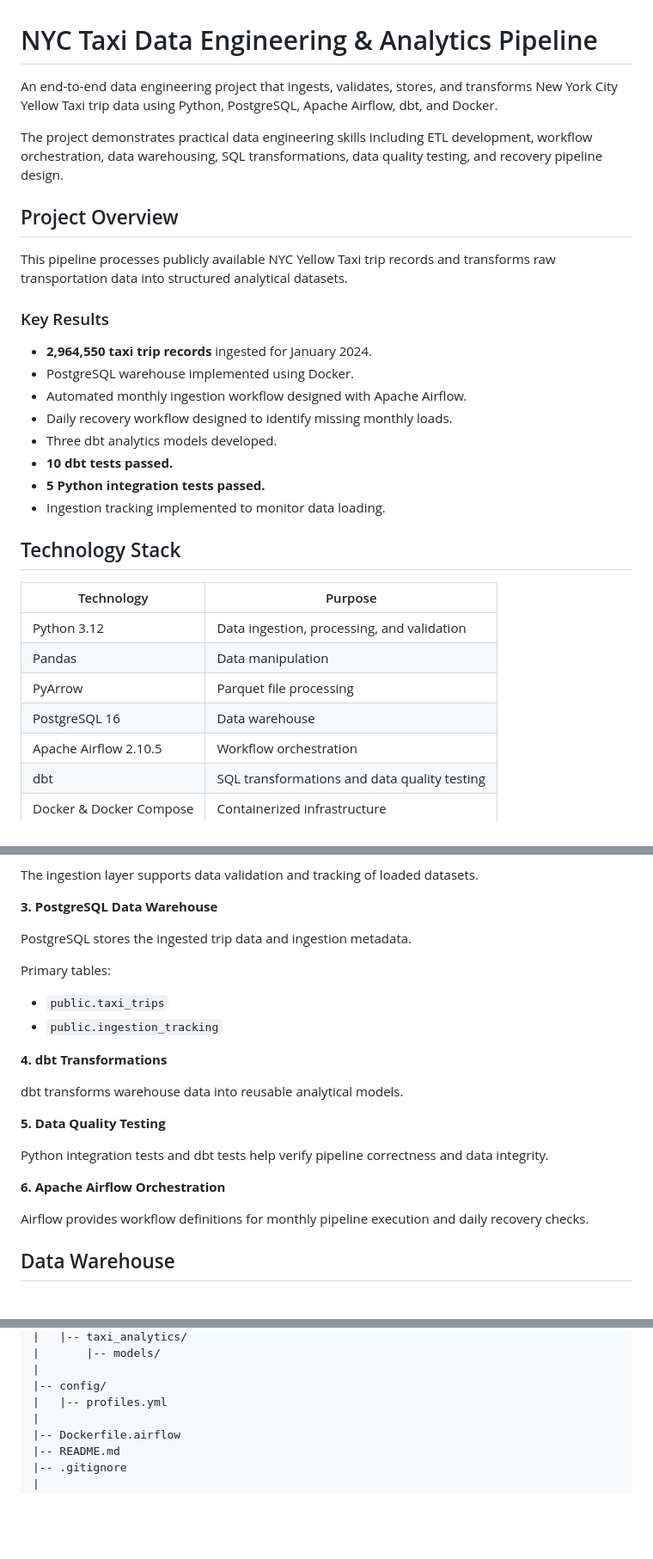
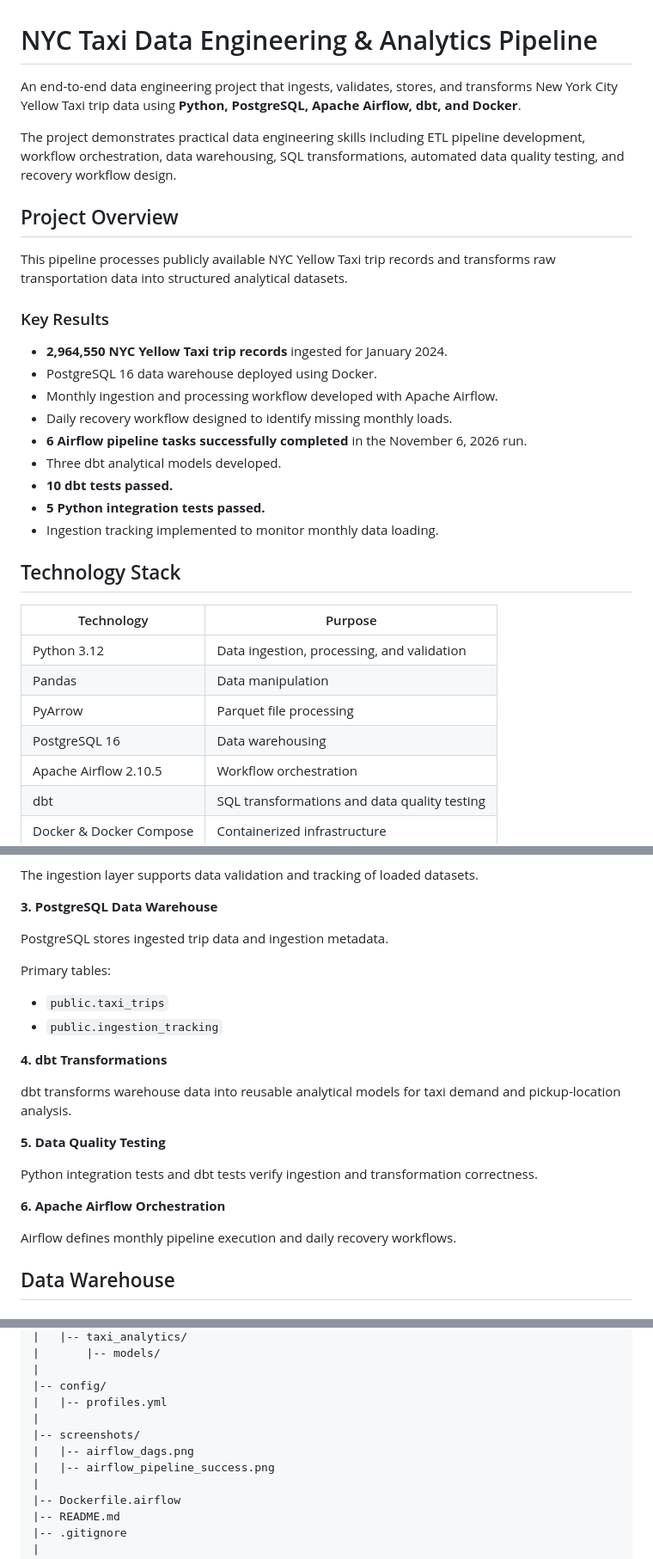
Before and after one commit to GraciousRegina/nyc-taxi-data-engineering, a Markdown page: README.md, 3 parts joined by grey strips. Shown at 86% size. GitHub-like rendering; blank space fills up the shorter version.

```diff
--- a/README.md
+++ b/README.md
@@ -1,9 +1,9 @@
 
 # NYC Taxi Data Engineering & Analytics Pipeline
 
-An end-to-end data engineering project that ingests, validates, stores, and transforms New York City Yellow Taxi trip data using Python, PostgreSQL, Apache Airflow, dbt, and Docker.
+An end-to-end data engineering project that ingests, validates, stores, and transforms New York City Yellow Taxi trip data using **Python, PostgreSQL, Apache Airflow, dbt, and Docker**.
 
-The project demonstrates practical data engineering skills including ETL development, workflow orchestration, data warehousing, SQL transformations, data quality testing, and recovery pipeline design.
+The project demonstrates practical data engineering skills including ETL pipeline development, workflow orchestration, data warehousing, SQL transformations, automated data quality testing, and recovery workflow design.
 
 ## Project Overview
 
@@ -11,14 +11,15 @@ This pipeline processes publicly available NYC Yellow Taxi trip records and tran
 
 ### Key Results
 
-- **2,964,550 taxi trip records** ingested for January 2024.
-- PostgreSQL warehouse implemented using Docker.
-- Automated monthly ingestion workflow designed with Apache Airflow.
+- **2,964,550 NYC Yellow Taxi trip records** ingested for January 2024.
+- PostgreSQL 16 data warehouse deployed using Docker.
+- Monthly ingestion and processing workflow developed with Apache Airflow.
 - Daily recovery workflow designed to identify missing monthly loads.
-- Three dbt analytics models developed.
+- **6 Airflow pipeline tasks successfully completed** in the November 6, 2026 run.
+- Three dbt analytical models developed.
 - **10 dbt tests passed.**
 - **5 Python integration tests passed.**
-- Ingestion tracking implemented to monitor data loading.
+- Ingestion tracking implemented to monitor monthly data loading.
 
 ## Technology Stack
 
@@ -27,7 +28,7 @@ This pipeline processes publicly available NYC Yellow Taxi trip records and tran
 | Python 3.12 | Data ingestion, processing, and validation |
 | Pandas | Data manipulation |
 | PyArrow | Parquet file processing |
-| PostgreSQL 16 | Data warehouse |
+| PostgreSQL 16 | Data warehousing |
 | Apache Airflow 2.10.5 | Workflow orchestration |
 | dbt | SQL transformations and data quality testing |
 | Docker & Docker Compose | Containerized infrastructure |
@@ -75,7 +76,7 @@ The ingestion layer supports data validation and tracking of loaded datasets.
 
 **3. PostgreSQL Data Warehouse**
 
-PostgreSQL stores the ingested trip data and ingestion metadata.
+PostgreSQL stores ingested trip data and ingestion metadata.
 
 Primary tables:
 
@@ -84,15 +85,15 @@ Primary tables:
 
 **4. dbt Transformations**
 
-dbt transforms warehouse data into reusable analytical models.
+dbt transforms warehouse data into reusable analytical models for taxi demand and pickup-location analysis.
 
 **5. Data Quality Testing**
 
-Python integration tests and dbt tests help verify pipeline correctness and data integrity.
+Python integration tests and dbt tests verify ingestion and transformation correctness.
 
 **6. Apache Airflow Orchestration**
 
-Airflow provides workflow definitions for monthly pipeline execution and daily recovery checks.
+Airflow defines monthly pipeline execution and daily recovery workflows.
 
 ## Data Warehouse
 
@@ -175,6 +202,10 @@ nyc-taxi-data-engineering/
 |
 |-- config/
 |   |-- profiles.yml
+|
+|-- screenshots/
+|   |-- airflow_dags.png
+|   |-- airflow_pipeline_success.png
 |
 |-- Dockerfile.airflow
 |-- README.md
```
Also changed, not shown: other parts of README.md (+29 -3 lines), screenshots/airflow_dags.png (added), screenshots/airflow_pipeline_success.png (added).
